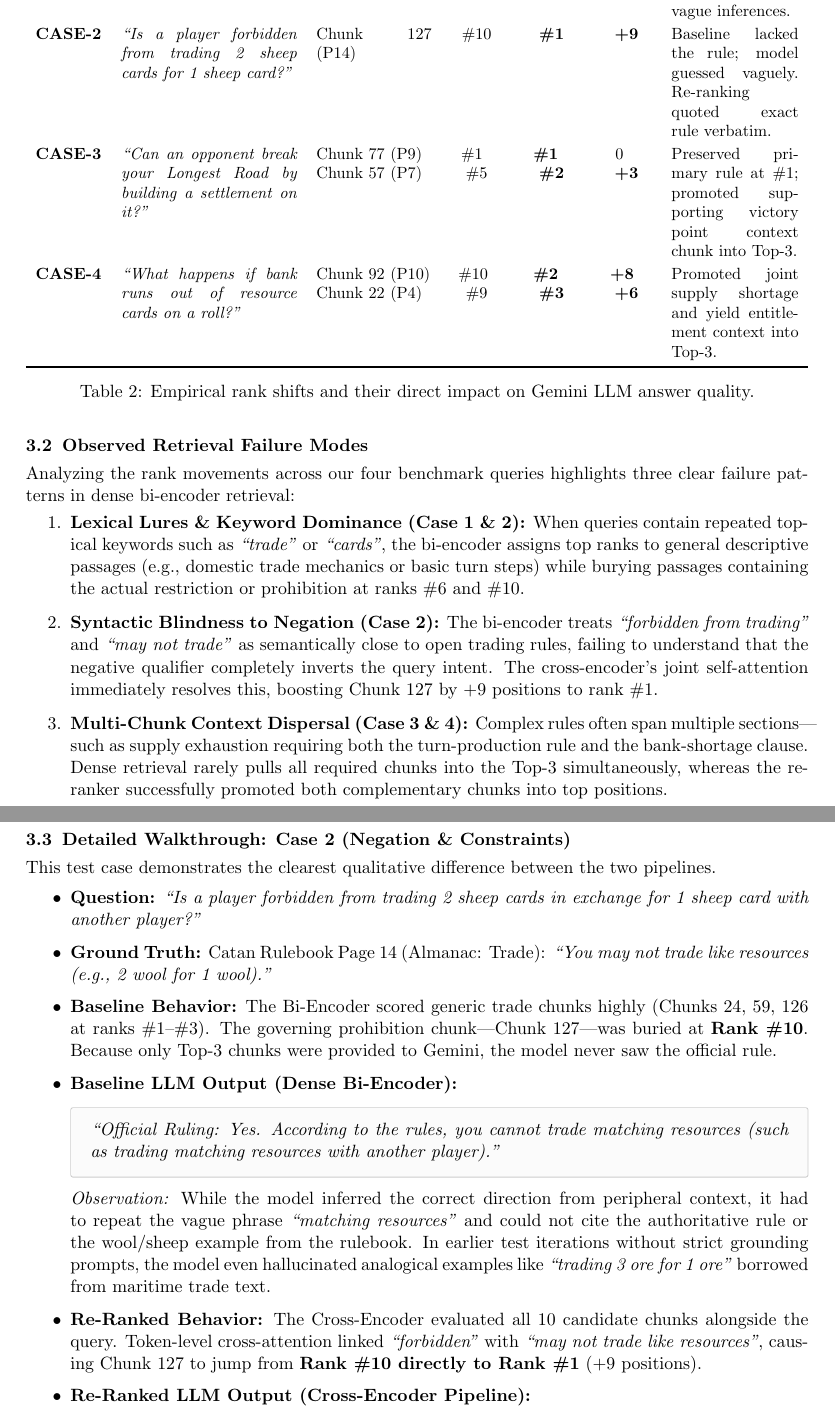
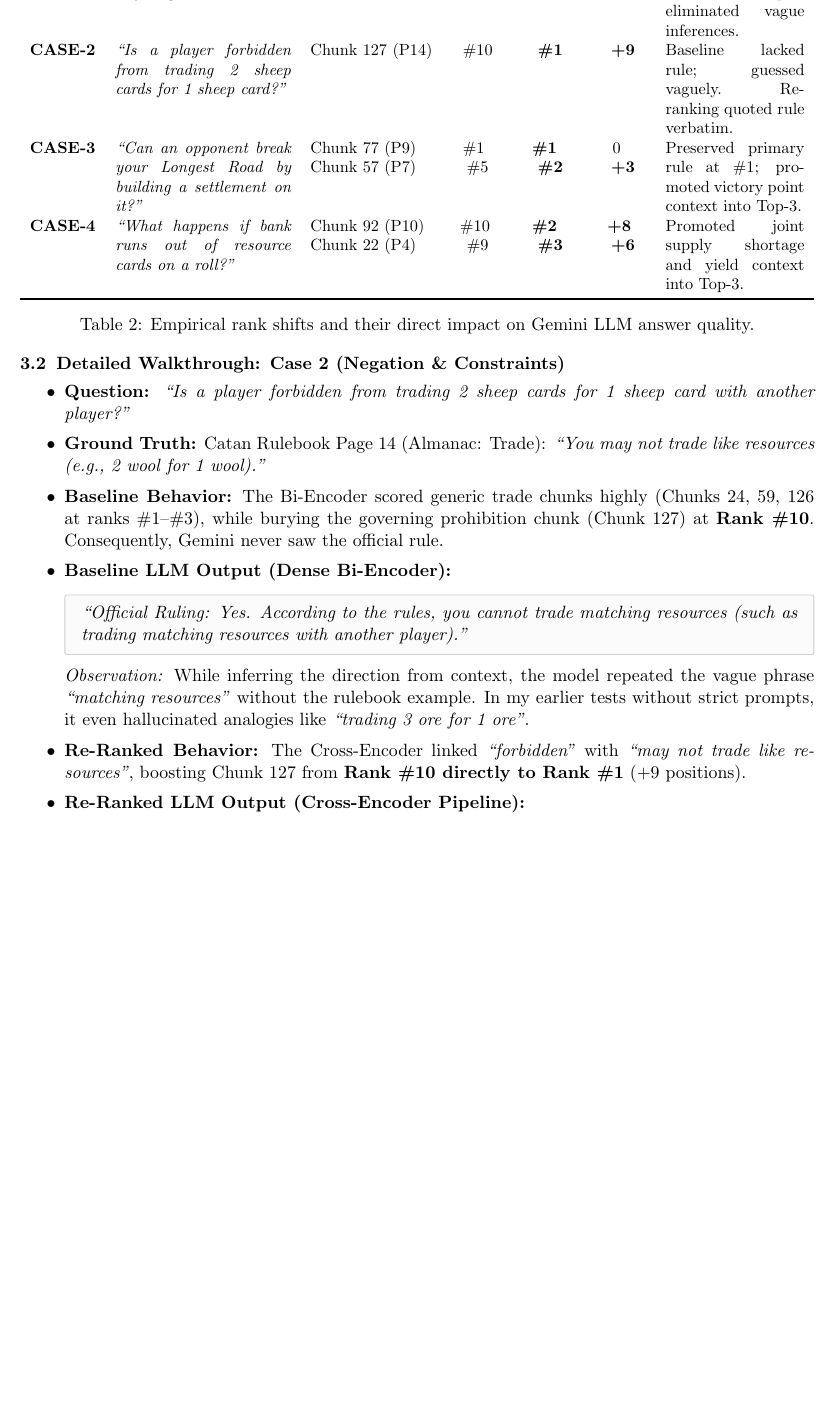
Before and after one commit to Mveen3/lma-a1, a LaTeX document (reports/REPORT.tex): two parts of pages 3 and 4 of 6 before the commit and part of page 3 of 5 after it, the two joined at a grey line, cut so that both start at the same text, the shorter picture padded with empty space. Compiled offline with pdfLaTeX.

Commit message:
Convert report to first-person singular, remove em-dashes, and compress to 5 pages

```diff
--- a/reports/REPORT.tex
+++ b/reports/REPORT.tex
@@ -1,6 +1,6 @@
 \documentclass[11pt,a4paper]{article}
 
-\usepackage[margin=0.8in]{geometry}
+\usepackage[margin=0.75in]{geometry}
 \usepackage{amsmath,amssymb}
 \usepackage{booktabs}
 \usepackage{tabularx}
@@ -14,8 +14,8 @@
 % Configure section spacing and style
 \titleformat{\section}{\large\bfseries}{\thesection.}{0.5em}{}[\titlerule]
 \titleformat{\subsection}{\normalsize\bfseries}{\thesubsection}{0.5em}{}
-\titlespacing*{\section}{0pt}{1.1em}{0.5em}
-\titlespacing*{\subsection}{0pt}{0.7em}{0.3em}
+\titlespacing*{\section}{0pt}{0.9em}{0.4em}
+\titlespacing*{\subsection}{0pt}{0.6em}{0.3em}
 
 % Simple, clean, unpretentious box styling
 \tcbset{
@@ -23,7 +23,7 @@
     colframe=gray!40,
     boxrule=0.5pt,
     arc=1pt,
-    left=9pt,right=9pt,top=6pt,bottom=6pt
+    left=7pt,right=7pt,top=3pt,bottom=3pt
 }
 
 \begin{document}
@@ -109,45 +110,36 @@ Table~\ref{tab:rank_shifts} records the exact rank movements of critical target
 \begin{table}[h!]
 \centering
 \small
-\begin{tabularx}{\textwidth}{l p{3.8cm} p{2.5cm} >{\centering\arraybackslash}p{1.1cm} >{\centering\arraybackslash}p{1.3cm} >{\centering\arraybackslash}p{1.1cm} X}
+\renewcommand{\arraystretch}{0.92}
+\begin{tabularx}{\textwidth}{l p{3.8cm} p{2.7cm} >{\centering\arraybackslash}p{1.0cm} >{\centering\arraybackslash}p{1.3cm} >{\centering\arraybackslash}p{1.0cm} X}
 \toprule
 \textbf{Case ID} & \textbf{Query} & \textbf{Chunk} & \textbf{Base} & \textbf{Re-Rank} & \textbf{Shift} & \textbf{Impact on LLM Answer} \\
 \midrule
-\textbf{CASE-1} & \textit{``Can a player give away cards without receiving anything in trade?''} & Chunk 127 (P14) & \#6 & \textbf{\#2} & \textbf{+4} & Promoted explicit prohibition clause into Top-3; eliminated reliance on vague inferences. \\
-\addlinespace[2pt]
-\textbf{CASE-2} & \textit{``Is a player forbidden from trading 2 sheep cards for 1 sheep card?''} & Chunk 127 (P14) & \#10 & \textbf{\#1} & \textbf{+9} & Baseline lacked the rule; model guessed vaguely. Re-ranking quoted exact rule verbatim. \\
-\addlinespace[2pt]
-\textbf{CASE-3} & \textit{``Can an opponent break your Longest Road by building a settlement on it?''} & Chunk 77 (P9) \newline Chunk 57 (P7) & \#1 \newline \#5 & \textbf{\#1} \newline \textbf{\#2} & 0 \newline \textbf{+3} & Preserved primary rule at \#1; promoted supporting victory point context chunk into Top-3. \\
-\addlinespace[2pt]
-\textbf{CASE-4} & \textit{``What happens if bank runs out of resource cards on a roll?''} & Chunk 92 (P10) \newline Chunk 22 (P4) & \#10 \newline \#9 & \textbf{\#2} \newline \textbf{\#3} & \textbf{+8} \newline \textbf{+6} & Promoted joint supply shortage and yield entitlement context into Top-3. \\
+\textbf{CASE-1} & \textit{``Can a player give away cards without receiving anything in trade?''} & Chunk 127 (P14) & \#6 & \textbf{\#2} & \textbf{+4} & Promoted explicit prohibition clause into Top-3; eliminated vague inferences. \\
+\addlinespace[1pt]
+\textbf{CASE-2} & \textit{``Is a player forbidden from trading 2 sheep cards for 1 sheep card?''} & Chunk 127 (P14) & \#10 & \textbf{\#1} & \textbf{+9} & Baseline lacked rule; guessed vaguely. Re-ranking quoted rule verbatim. \\
+\addlinespace[1pt]
+\textbf{CASE-3} & \textit{``Can an opponent break your Longest Road by building a settlement on it?''} & Chunk 77 (P9) \newline Chunk 57 (P7) & \#1 \newline \#5 & \textbf{\#1} \newline \textbf{\#2} & 0 \newline \textbf{+3} & Preserved primary rule at \#1; promoted victory point context into Top-3. \\
+\addlinespace[1pt]
+\textbf{CASE-4} & \textit{``What happens if bank runs out of resource cards on a roll?''} & Chunk 92 (P10) \newline Chunk 22 (P4) & \#10 \newline \#9 & \textbf{\#2} \newline \textbf{\#3} & \textbf{+8} \newline \textbf{+6} & Promoted joint supply shortage and yield context into Top-3. \\
 \bottomrule
 \end{tabularx}
 \caption{Empirical rank shifts and their direct impact on Gemini LLM answer quality.}
 \label{tab:rank_shifts}
 \end{table}
 
-\subsection{Observed Retrieval Failure Modes}
-Analyzing the rank movements across our four benchmark queries highlights three clear failure patterns in dense bi-encoder retrieval:
-\begin{enumerate}[itemsep=3pt,topsep=3pt]
-    \item \textbf{Lexical Lures \& Keyword Dominance (Case 1 \& 2):} When queries contain repeated topical keywords such as \textit{``trade''} or \textit{``cards''}, the bi-encoder assigns top ranks to general descriptive passages (e.g., domestic trade mechanics or basic turn steps) while burying passages containing the actual restriction or prohibition at ranks \#6 and \#10.
-    \item \textbf{Syntactic Blindness to Negation (Case 2):} The bi-encoder treats \textit{``forbidden from trading''} and \textit{``may not trade''} as semantically close to open trading rules, failing to understand that the negative qualifier completely inverts the query intent. The cross-encoder's joint self-attention immediately resolves this, boosting Chunk 127 by $+9$ positions to rank \#1.
-    \item \textbf{Multi-Chunk Context Dispersal (Case 3 \& 4):} Complex rules often span multiple sections---such as supply exhaustion requiring both the turn-production rule and the bank-shortage clause. Dense retrieval rarely pulls all required chunks into the Top-3 simultaneously, whereas the re-ranker successfully promoted both complementary chunks into top positions.
-\end{enumerate}
-
-\clearpage
+\vspace{-0.6em}
 \subsection{Detailed Walkthrough: Case 2 (Negation \& Constraints)}
-This test case demonstrates the clearest qualitative difference between the two pipelines.
-
-\begin{itemize}[itemsep=2pt,topsep=2pt]
-    \item \textbf{Question:} \textit{``Is a player forbidden from trading 2 sheep cards in exchange for 1 sheep card with another player?''}
+\begin{itemize}[itemsep=1.2pt,topsep=1.2pt]
+    \item \textbf{Question:} \textit{``Is a player forbidden from trading 2 sheep cards for 1 sheep card with another player?''}
     \item \textbf{Ground Truth:} Catan Rulebook Page 14 (Almanac: Trade): \textit{``You may not trade like resources (e.g., 2 wool for 1 wool).''}
-    \item \textbf{Baseline Behavior:} The Bi-Encoder scored generic trade chunks highly (Chunks 24, 59, 126 at ranks \#1--\#3). The governing prohibition chunk—Chunk 127—was buried at \textbf{Rank \#10}. Because only Top-3 chunks were provided to Gemini, the model never saw the official rule.
+    \item \textbf{Baseline Behavior:} The Bi-Encoder scored generic trade chunks highly (Chunks 24, 59, 126 at ranks \#1--\#3), while burying the governing prohibition chunk (Chunk 127) at \textbf{Rank \#10}. Consequently, Gemini never saw the official rule.
     \item \textbf{Baseline LLM Output (Dense Bi-Encoder):}
     \begin{tcolorbox}
     \textit{``Official Ruling: Yes. According to the rules, you cannot trade matching resources (such as trading matching resources with another player).''}
     \end{tcolorbox}
-    \textit{Observation:} While the model inferred the correct direction from peripheral context, it had to repeat the vague phrase \textit{``matching resources''} and could not cite the authoritative rule or the wool/sheep example from the rulebook. In earlier test iterations without strict grounding prompts, the model even hallucinated analogical examples like \textit{``trading 3 ore for 1 ore''} borrowed from maritime trade text.
-    \item \textbf{Re-Ranked Behavior:} The Cross-Encoder evaluated all 10 candidate chunks alongside the query. Token-level cross-attention linked \textit{``forbidden''} with \textit{``may not trade like resources''}, causing Chunk 127 to jump from \textbf{Rank \#10 directly to Rank \#1} (+9 positions).
+    \textit{Observation:} While inferring the direction from context, the model repeated the vague phrase \textit{``matching resources''} without the rulebook example. In my earlier tests without strict prompts, it even hallucinated analogies like \textit{``trading 3 ore for 1 ore''}.
+    \item \textbf{Re-Ranked Behavior:} The Cross-Encoder linked \textit{``forbidden''} with \textit{``may not trade like resources''}, boosting Chunk 127 from \textbf{Rank \#10 directly to Rank \#1} (+9 positions).
     \item \textbf{Re-Ranked LLM Output (Cross-Encoder Pipeline):}
     \begin{tcolorbox}
     \textit{``Official Ruling: Yes. According to the rules, ``You may not trade like resources (e.g., 2 wool for 1 wool).''''}
@@ -156,3 +148,4 @@ This test case demonstrates the clearest qualitative difference between the two
 \end{itemize}
 
+\clearpage
 \subsection{Detailed Walkthrough: Case 1 (Keyword Trap / Distractor)}
@@ -168,7 +161,6 @@ This test case demonstrates the clearest qualitative difference between the two
     \item \textbf{Case 4 (Bank Resource Exhaustion):} Answering what happens when resource cards run out requires two distinct rules: the production yield rule (Chunk 22, Page 4) and the bank exhaustion clause (Chunk 92, Page 10). The bi-encoder buried these at ranks \#9 and \#10. The cross-encoder promoted both into Top-3 (Chunk 92 $\to$ \#2, Chunk 22 $\to$ \#3), enabling an accurate, comprehensive answer.
 \end{itemize}
 
-\clearpage
 \section{Latency Profiling \& Computational Overhead}
 
 To evaluate the operational cost of re-ranking, I ran a benchmark of 30 repeated retrieval passes using \texttt{time.perf\_counter()} on an AMD Ryzen 7 7445HS CPU and NVIDIA RTX 3050 GPU.
```
Also changed, not shown: reports/REPORT.md (+5 -5 lines), reports/REPORT.pdf, reports/REPORT.tex (39 more changed lines).
